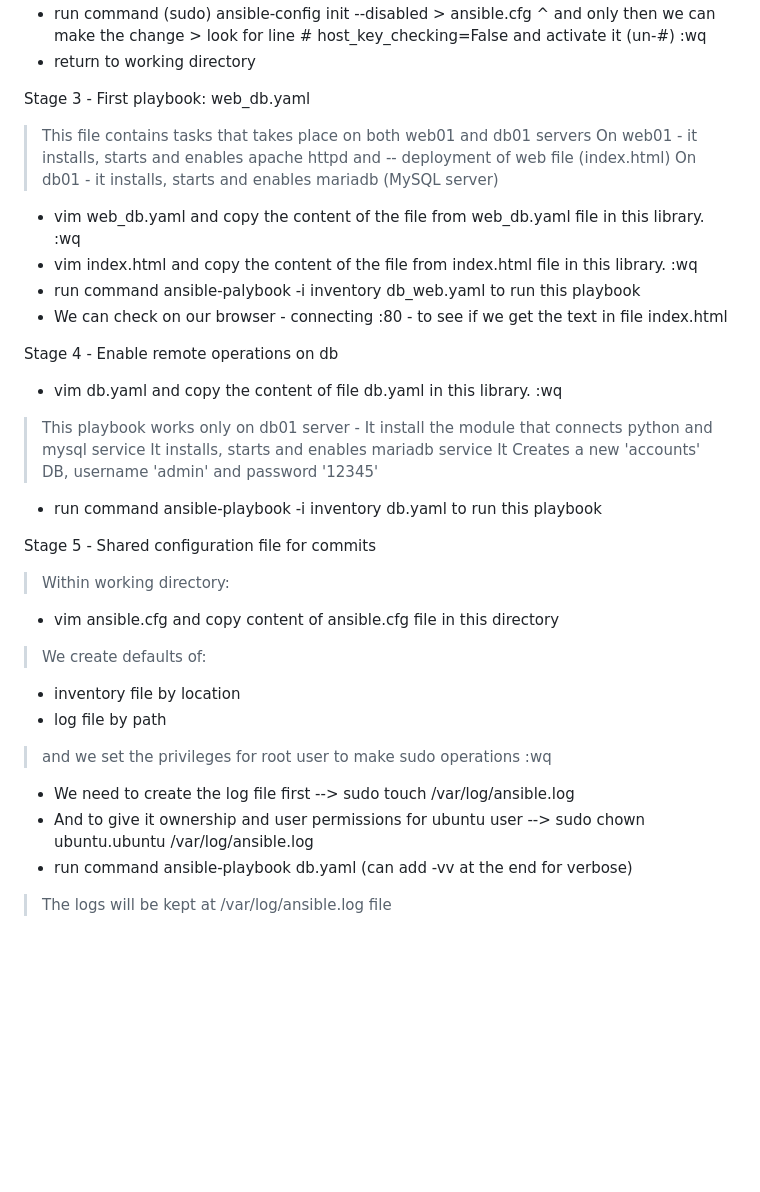
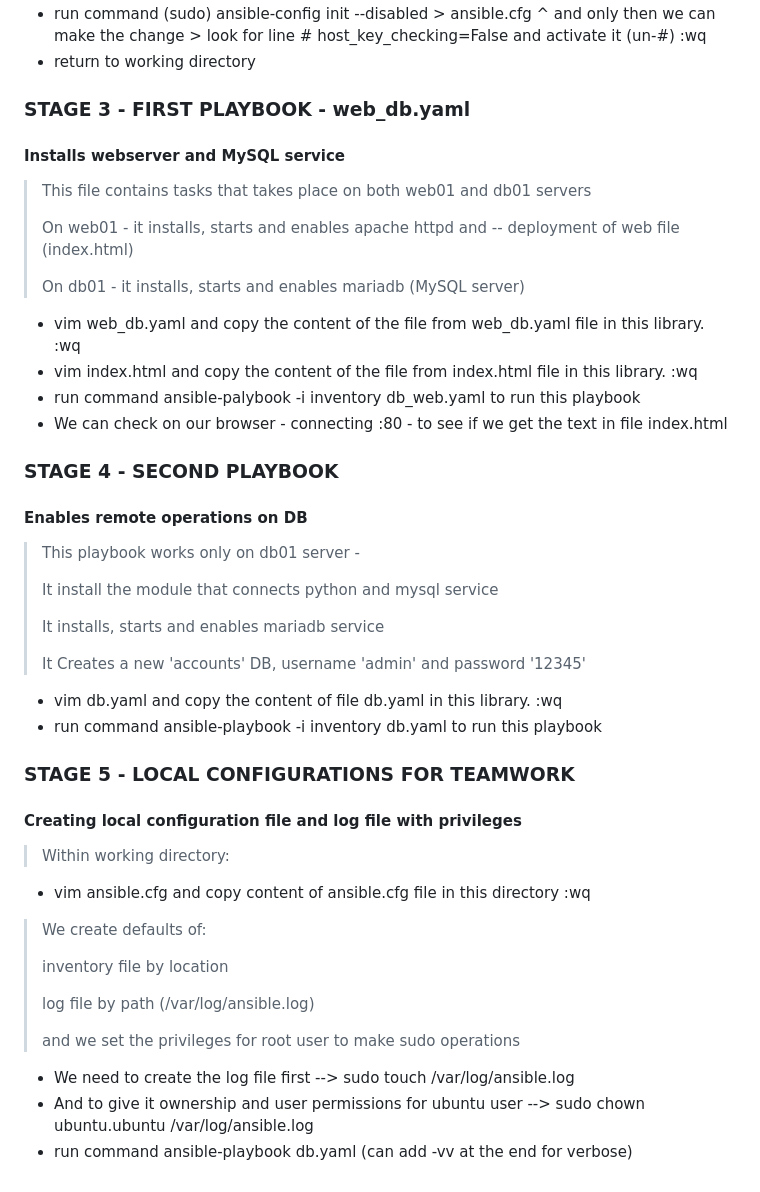
Before and after one commit to liormilliger/Ansible, a Markdown page: README.md, the part around the change printed below. Rendered like a GitHub page; blank space fills up the shorter version.

```diff
--- a/README.md
+++ b/README.md
@@ -27,32 +32,42 @@ Stage 2 - Update inventory file, general configuration file and dependencies
 ^ and only then we can make the change > look for line # host_key_checking=False and activate it (un-#) :wq
 * return to working directory
 
-Stage 3 - First playbook: web_db.yaml
+### STAGE 3 - FIRST PLAYBOOK - web_db.yaml
+#### Installs webserver and MySQL service
 > This file contains tasks that takes place on both web01 and db01 servers
+>
 > On web01 - it installs, starts and enables apache httpd and -- deployment of web file (index.html)
+>
 > On db01 - it installs, starts and enables mariadb (MySQL server)
 * vim web_db.yaml and copy the content of the file from web_db.yaml file in this library. :wq
 * vim index.html and copy the content of the file from index.html file in this library. :wq
 * run command ansible-palybook -i inventory db_web.yaml to run this playbook
 * We can check on our browser - connecting <web01 public IP>:80 - to see if we get the text in file index.html
 
-Stage 4 - Enable remote operations on db
+### STAGE 4 - SECOND PLAYBOOK
+#### Enables remote operations on DB
+> This playbook works only on db01 server -
+>
+> It install the module that connects python and mysql service
+>
+> It installs, starts and enables mariadb service
+>
+> It Creates a new 'accounts' DB, username 'admin' and password '12345'
 * vim db.yaml and copy the content of file db.yaml in this library. :wq
-> This playbook works only on db01 server -
-> It install the module that connects python and mysql service
-> It installs, starts and enables mariadb service
-> It Creates a new 'accounts' DB, username 'admin' and password '12345'
 * run command ansible-playbook -i inventory db.yaml to run this playbook
 
-Stage 5 - Shared configuration file for commits
+### STAGE 5 - LOCAL CONFIGURATIONS FOR TEAMWORK
+#### Creating local configuration file and log file with privileges
 > Within working directory:
-* vim ansible.cfg and copy content of ansible.cfg file in this directory
+* vim ansible.cfg and copy content of ansible.cfg file in this directory :wq
 > We create defaults of:
-- inventory file by location
-- log file by path
+>
+> inventory file by location
+>
+> log file by path (/var/log/ansible.log)
+>
 > and we set the privileges for root user to make sudo operations
-:wq
+
 * We need to create the log file first -->  sudo touch /var/log/ansible.log
 * And to give it ownership and user permissions for ubuntu user --> sudo chown ubuntu.ubuntu /var/log/ansible.log
 * run command ansible-playbook db.yaml (can add -vv at the end for verbose)
-> The logs will be kept at /var/log/ansible.log file
```
Also changed, not shown: other parts of README.md (+17 -12 lines).
